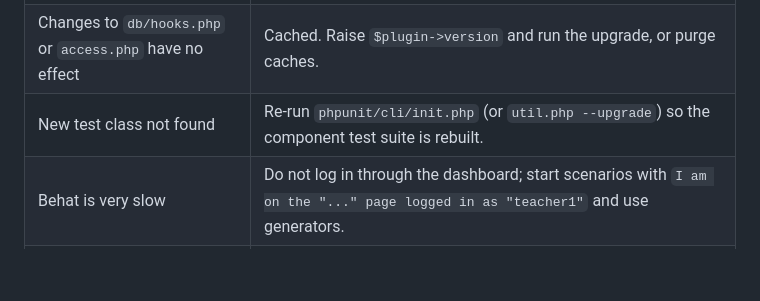
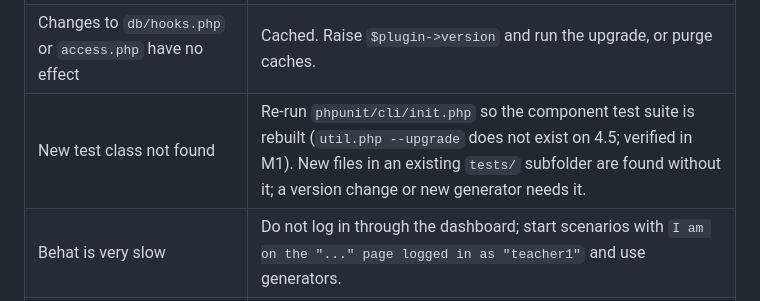
Before and after one commit to jvidal86/moodle-local_classprogress, a Markdown page: docs/DEV_ENVIRONMENT.md, the part around the change. Rendered like a GitHub page; blank space fills up the shorter version.

Commit message:
Docs: util.php --upgrade does not exist on Moodle 4.5; use init.php
Found by the M1 privacy agent.

Co-Authored-By: Claude Opus 5.5 <noreply@anthropic.com>

```diff
--- a/docs/DEV_ENVIRONMENT.md
+++ b/docs/DEV_ENVIRONMENT.md
@@ -228,7 +228,7 @@ Stop without losing data: `moodle-docker-compose stop` and later `start`. Destro
 |---|---|
 | `port is already allocated` | Another stack or the local lab uses that port. Change `MOODLE_DOCKER_WEB_PORT` in the `env-*.sh`, source it, then `moodle-docker-compose down` and `moodle-docker-compose up -d`, and reinstall (section 4, "Where the data lives"). |
 | Changes to `db/hooks.php` or `access.php` have no effect | Cached. Raise `$plugin->version` and run the upgrade, or purge caches. |
-| New test class not found | Re-run `phpunit/cli/init.php` (or `util.php --upgrade`) so the component test suite is rebuilt. |
+| New test class not found | Re-run `phpunit/cli/init.php` so the component test suite is rebuilt (`util.php --upgrade` does not exist on 4.5; verified in M1). New files in an existing `tests/` subfolder are found without it; a version change or new generator needs it. |
 | Behat is very slow | Do not log in through the dashboard; start scenarios with `I am on the "..." page logged in as "teacher1"` and use generators. |
 | `permission denied` on `docker` | Log out and in again so the `docker` group applies. |
 | 5.3 shows a blank page or 404 | The document root must be `public/`; the `moodle-php-apache` image selects it itself when that folder exists. The start of `docker logs cp503-webserver-1` must say `Using /var/www/html/public`. |
```
Also changed, not shown: docs/moodle-rules/03-testing-ci-and-release.md (+1 -1 lines).
